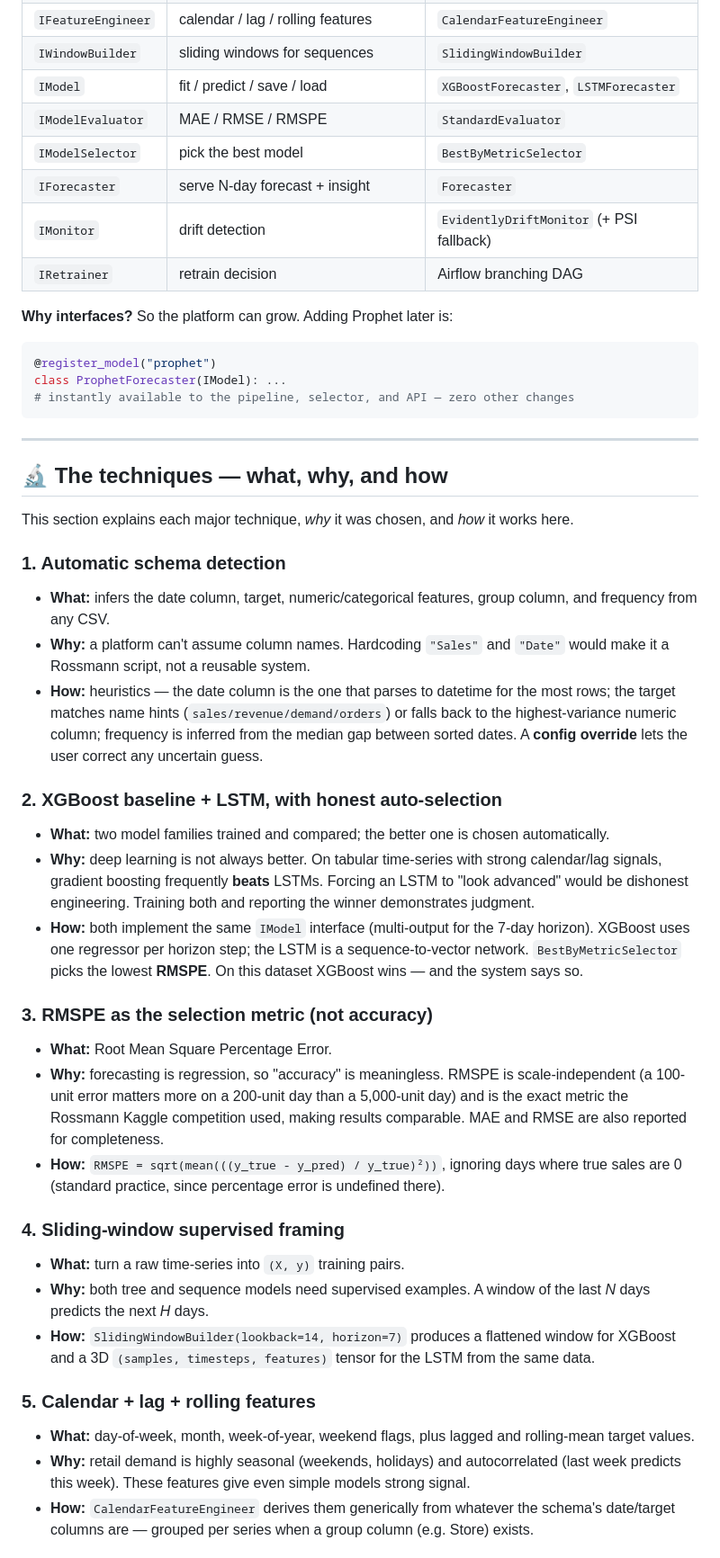
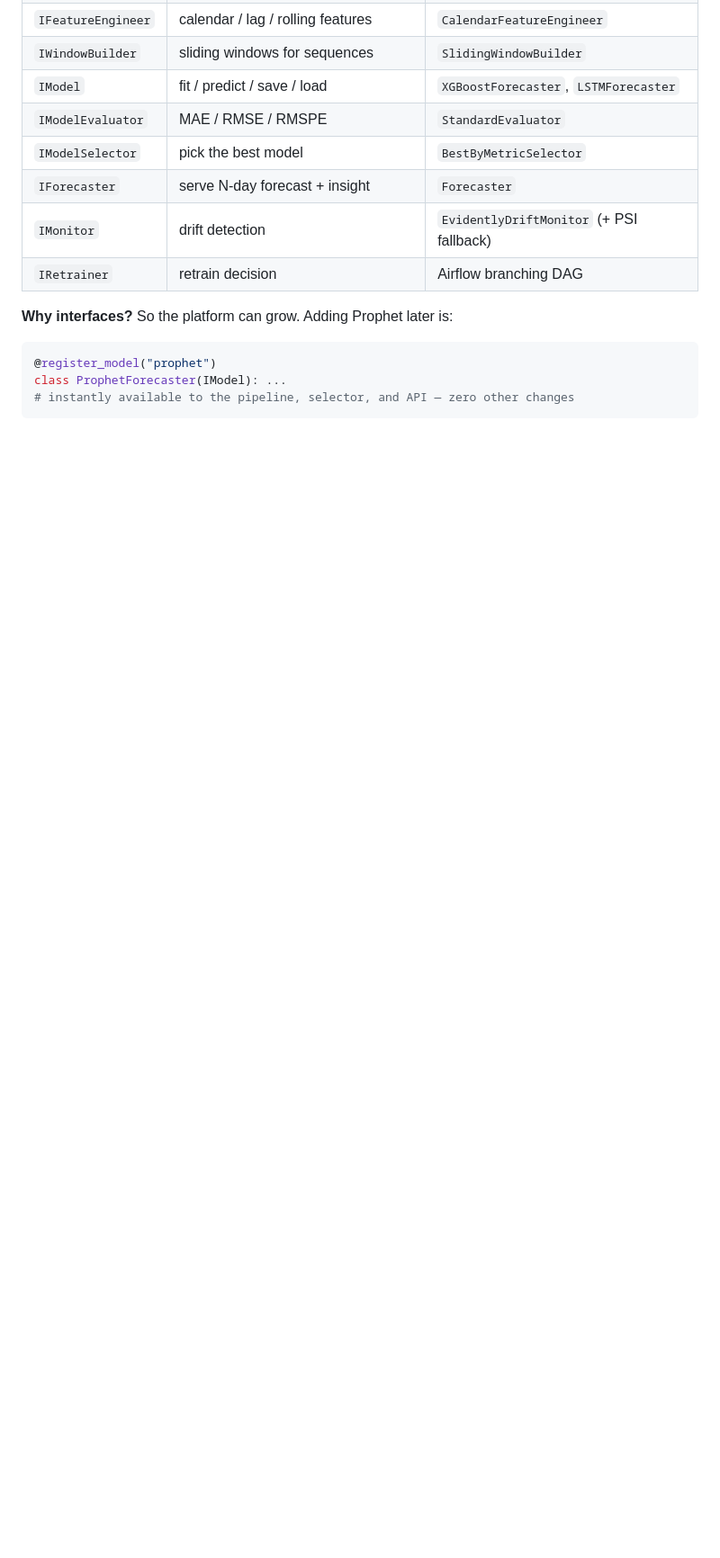
Before and after one commit to omarhatem44/SalesCast-Demand-Forecasting-Platform, a Markdown page: README.md, the part around one of its changes. Shown at 90% size. GitHub-like rendering; blank space fills up the shorter version.

````diff
--- a/README.md
+++ b/README.md
@@ -98,35 +98,3 @@ can be added without modifying existing code** (Open/Closed Principle).
 class ProphetForecaster(IModel): ...
 # instantly available to the pipeline, selector, and API — zero other changes
 ```
-
----
-
-## 🔬 The techniques — what, why, and how
-
-This section explains each major technique, *why* it was chosen, and *how* it works here.
-
-### 1. Automatic schema detection
-- **What:** infers the date column, target, numeric/categorical features, group column, and frequency from any CSV.
-- **Why:** a platform can't assume column names. Hardcoding `"Sales"` and `"Date"` would make it a Rossmann script, not a reusable system.
-- **How:** heuristics — the date column is the one that parses to datetime for the most rows; the target matches name hints (`sales/revenue/demand/orders`) or falls back to the highest-variance numeric column; frequency is inferred from the median gap between sorted dates. A **config override** lets the user correct any uncertain guess.
-
-### 2. XGBoost baseline + LSTM, with honest auto-selection
-- **What:** two model families trained and compared; the better one is chosen automatically.
-- **Why:** deep learning is not always better. On tabular time-series with strong calendar/lag signals, gradient boosting frequently **beats** LSTMs. Forcing an LSTM to "look advanced" would be dishonest engineering. Training both and reporting the winner demonstrates judgment.
-- **How:** both implement the same `IModel` interface (multi-output for the 7-day horizon). XGBoost uses one regressor per horizon step; the LSTM is a sequence-to-vector network. `BestByMetricSelector` picks the lowest **RMSPE**. On this dataset XGBoost wins — and the system says so.
-
-### 3. RMSPE as the selection metric (not accuracy)
-- **What:** Root Mean Square Percentage Error.
-- **Why:** forecasting is regression, so "accuracy" is meaningless. RMSPE is scale-independent (a 100-unit error matters more on a 200-unit day than a 5,000-unit day) and is the exact metric the Rossmann Kaggle competition used, making results comparable. MAE and RMSE are also reported for completeness.
-- **How:** `RMSPE = sqrt(mean(((y_true - y_pred) / y_true)²))`, ignoring days where true sales are 0 (standard practice, since percentage error is undefined there).
-
-### 4. Sliding-window supervised framing
-- **What:** turn a raw time-series into `(X, y)` training pairs.
-- **Why:** both tree and sequence models need supervised examples. A window of the last *N* days predicts the next *H* days.
-- **How:** `SlidingWindowBuilder(lookback=14, horizon=7)` produces a flattened window for XGBoost and a 3D `(samples, timesteps, features)` tensor for the LSTM from the same data.
-
-### 5. Calendar + lag + rolling features
-- **What:** day-of-week, month, week-of-year, weekend flags, plus lagged and rolling-mean target values.
-- **Why:** retail demand is highly seasonal (weekends, holidays) and autocorrelated (last week predicts this week). These features give even simple models strong signal.
-- **How:** `CalendarFeatureEngineer` derives them generically from whatever the schema's date/target columns are — grouped per series when a group column (e.g. Store) exists.
-
````
Also changed, not shown: other parts of README.md (+0 -21 lines).
